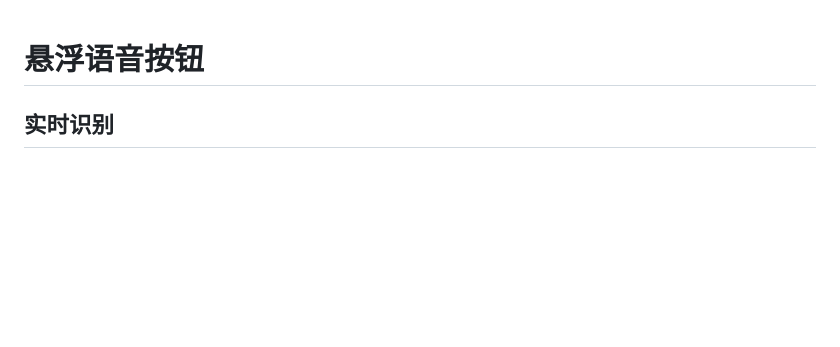
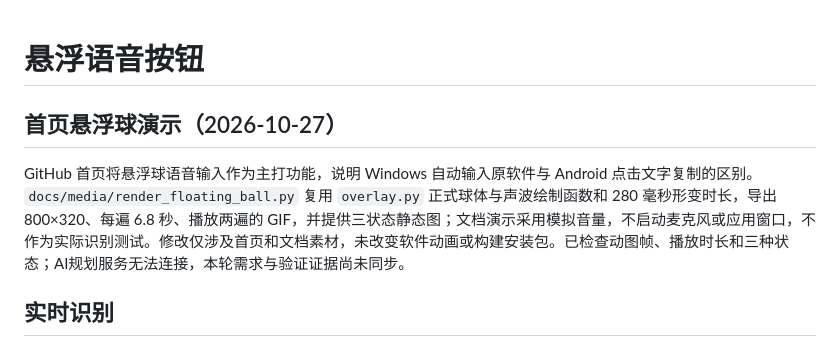
Before and after one commit to smyongbu/floating-voice-button, a Markdown page: docs/windows.md, the part around the change. GitHub-like rendering; blank space fills up the shorter version.

```diff
--- a/docs/windows.md
+++ b/docs/windows.md
@@ -1,4 +1,8 @@
 # 悬浮语音按钮
+
+## 首页悬浮球演示（2026-10-27）
+
+GitHub 首页将悬浮球语音输入作为主打功能，说明 Windows 自动输入原软件与 Android 点击文字复制的区别。`docs/media/render_floating_ball.py` 复用 `overlay.py` 正式球体与声波绘制函数和 280 毫秒形变时长，导出 800×320、每遍 6.8 秒、播放两遍的 GIF，并提供三状态静态图；文档演示采用模拟音量，不启动麦克风或应用窗口，不作为实际识别测试。修改仅涉及首页和文档素材，未改变软件动画或构建安装包。已检查动图帧、播放时长和三种状态；AI规划服务无法连接，本轮需求与验证证据尚未同步。
 
 ## 实时识别
 
```
Also changed, not shown: README.md (+13 -1 lines), android-app/docs/仓库首页.md (+13 -1 lines), docs/screenshots/floating-ball-demo.gif (added), docs/screenshots/floating-ball-states.png (added), 1 other file.
